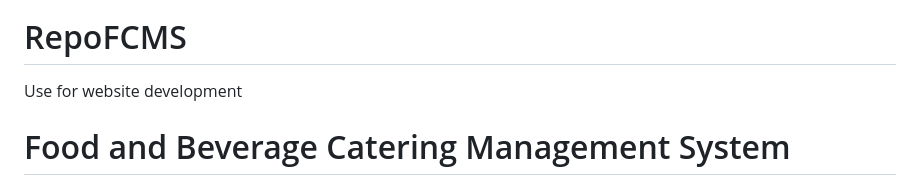
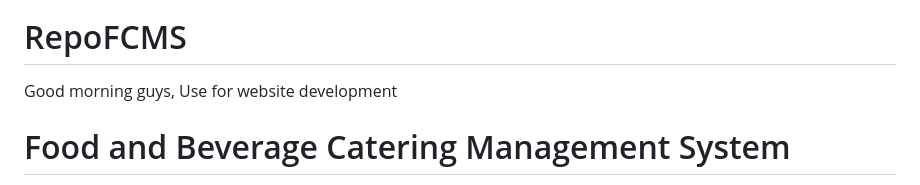
Before and after one commit to moffycream/RepoFCMS, a Markdown page: README.md, the part around the change. GitHub-like rendering.

```diff
--- a/README.md
+++ b/README.md
@@ -9,7 +9,7 @@
 
 # RepoFCMS
 
-Use for website development
+Good morning guys, Use for website development
 
 # Food and Beverage Catering Management System
 
```
